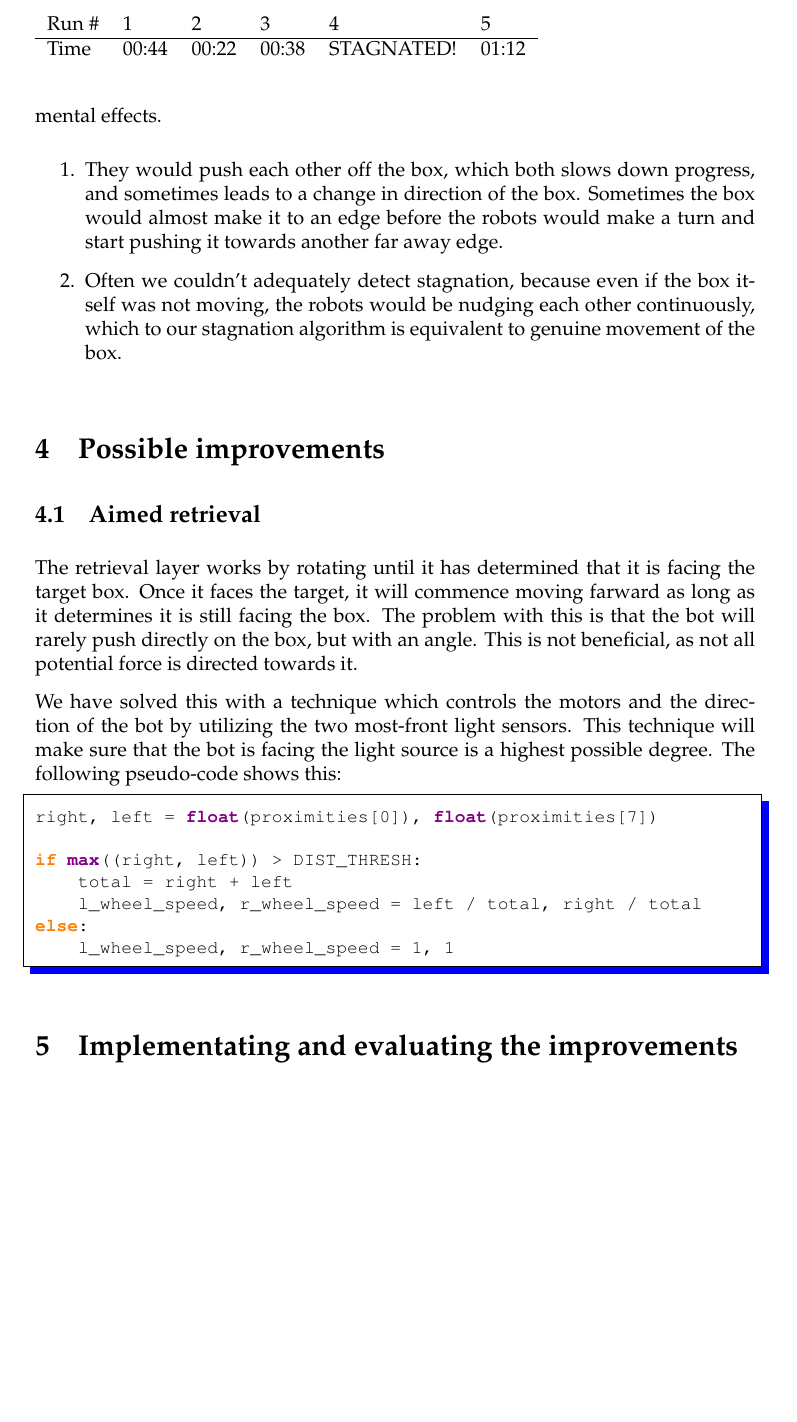
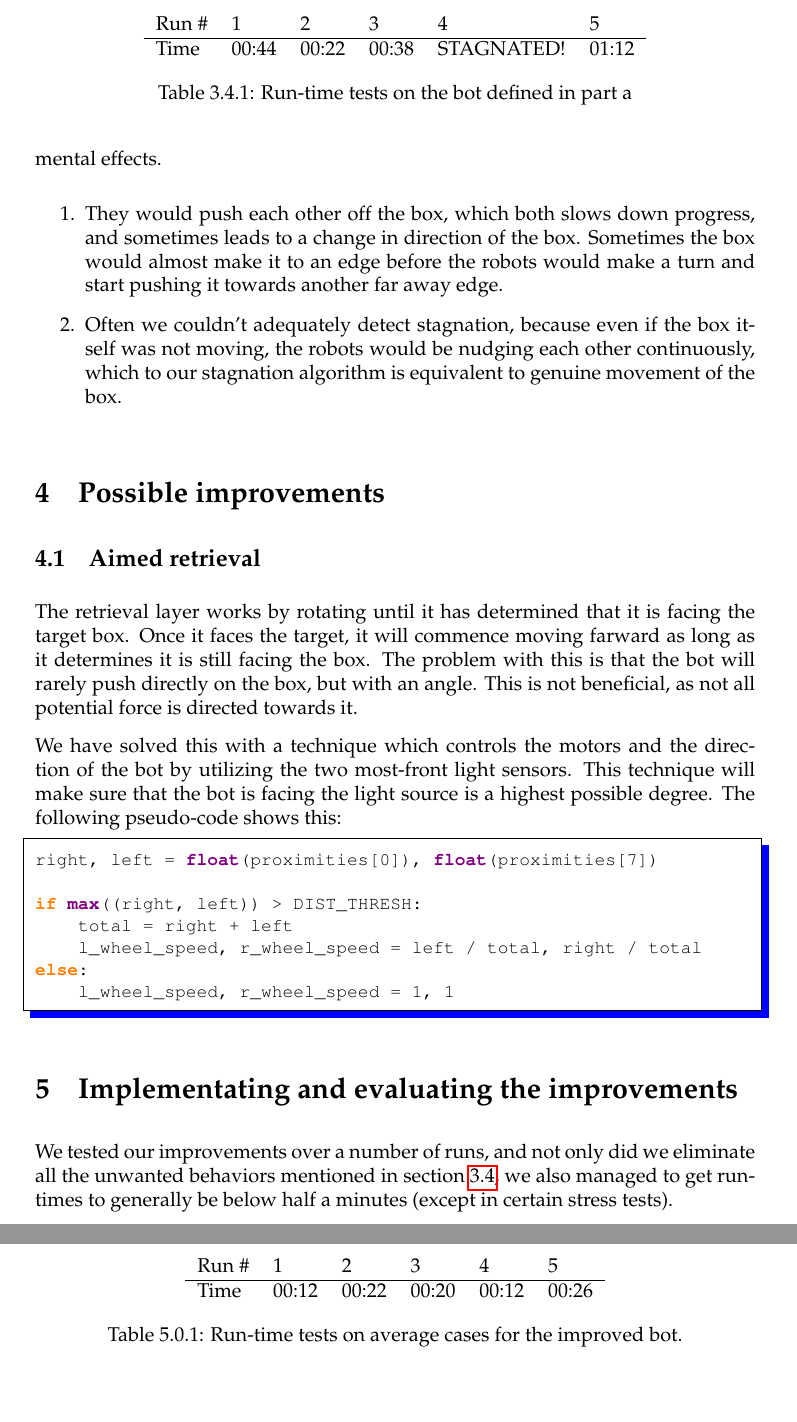
Before and after one commit to magnevan/IT3708-Project4-Swarm, a LaTeX document (report/report.tex): part of page 6 of 7 before the commit and two parts of pages 6 and 7 of 7 after it, the two joined at a grey line, cut so that both start at the same text, the shorter picture padded with empty space. Compiled offline with pdfLaTeX.

Commit message:
final results

```diff
--- a/report/report.tex
+++ b/report/report.tex
@@ -21,6 +21,7 @@
 \input{pythonlisting.inc}
 
 \counterwithin{figure}{subsection}
+\counterwithin{table}{subsection}
 
 \setlength{\parindent}{0.0in}
 \setlength{\parskip}{0.1in}
@@ -271,10 +273,12 @@ movement of the box.
 \end{enumerate}
 
 \begin{table}
+    \centering
     \begin{tabular}{llllll}
     Run \# & 1     & 2     & 3     & 4          & 5     \\ \hline
     Time  & 00:44 & 00:22 & 00:38 & STAGNATED! & 01:12 \\
     \end{tabular}
+    \caption{Run-time tests on the bot defined in part a}
 \end{table}
 
 
@@ -306,6 +310,19 @@ else:
 
 \section{Implementating and evaluating the improvements}
 
+We tested our improvements over a number of runs, and not only did we eliminate
+all the unwanted behaviors  mentioned in section \ref{sec:part-a behavior}, we also managed
+to get run-times to generally be below half a minutes (except in certain stress tests).
+
+\begin{table}
+    \centering
+    \begin{tabular}{llllll}
+    Run \# & 1        & 2         & 3        & 4        & 5     \\ \hline
+    Time     & 00:12 & 00:22 & 00:20 & 00:12 & 00:26 \\
+    \end{tabular}
+    \caption{Run-time tests on average cases for the improved bot.}
+\end{table}
+
 \begin{figure}[!h]
     \centering
 
```
Also changed, not shown: report/report.tex (1 more changed lines).
